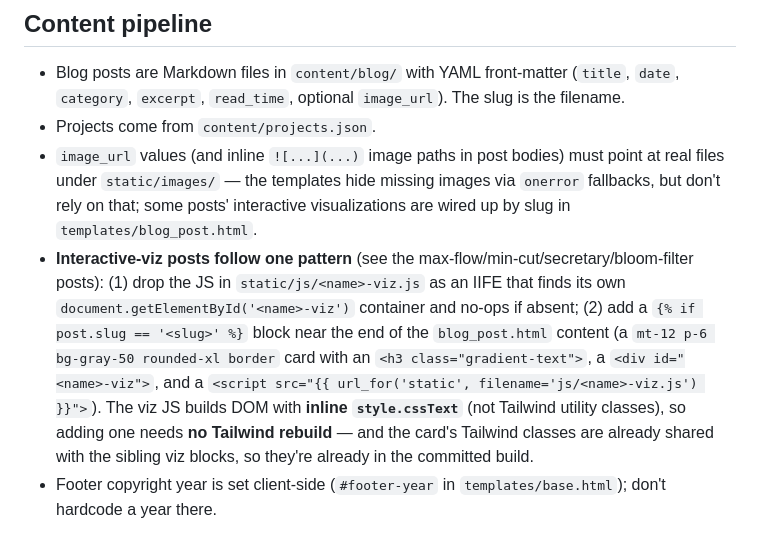
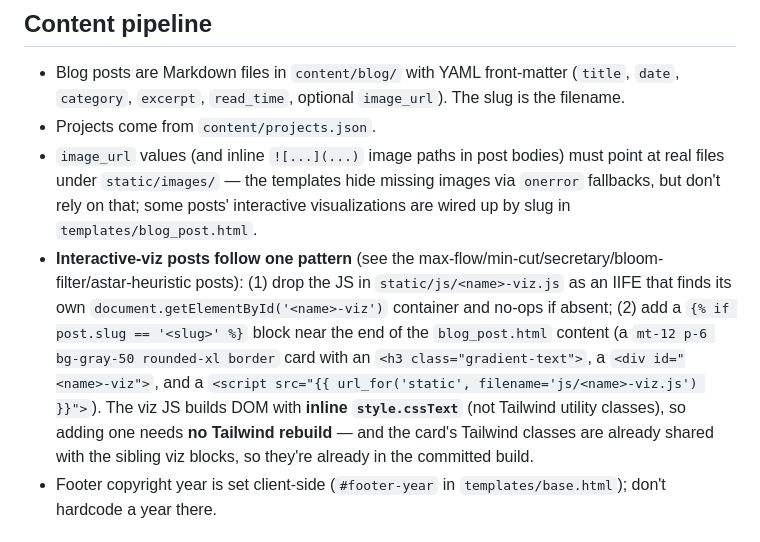
Before and after one commit to purple-phoenix/mtmccarthy, a Markdown page: AGENTS.md, the part around the change. Drawn GitHub-style.

Commit message:
no-mistakes(document): docs: add astar-heuristic post to interactive-viz exemplar list

```diff
--- a/AGENTS.md
+++ b/AGENTS.md
@@ -24,7 +24,7 @@ This file is the project's committed home for project-intrinsic agent knowledge:
 - Blog posts are Markdown files in `content/blog/` with YAML front-matter (`title`, `date`, `category`, `excerpt`, `read_time`, optional `image_url`). The slug is the filename.
 - Projects come from `content/projects.json`.
 - `image_url` values (and inline `![...](...)` image paths in post bodies) must point at real files under `static/images/` — the templates hide missing images via `onerror` fallbacks, but don't rely on that; some posts' interactive visualizations are wired up by slug in `templates/blog_post.html`.
-- **Interactive-viz posts follow one pattern** (see the max-flow/min-cut/secretary/bloom-filter posts): (1) drop the JS in `static/js/<name>-viz.js` as an IIFE that finds its own `document.getElementById('<name>-viz')` container and no-ops if absent; (2) add a `{% if post.slug == '<slug>' %}` block near the end of the `blog_post.html` content (a `mt-12 p-6 bg-gray-50 rounded-xl border` card with an `<h3 class="gradient-text">`, a `<div id="<name>-viz">`, and a `<script src="{{ url_for('static', filename='js/<name>-viz.js') }}">`). The viz JS builds DOM with **inline `style.cssText`** (not Tailwind utility classes), so adding one needs **no Tailwind rebuild** — and the card's Tailwind classes are already shared with the sibling viz blocks, so they're already in the committed build.
+- **Interactive-viz posts follow one pattern** (see the max-flow/min-cut/secretary/bloom-filter/astar-heuristic posts): (1) drop the JS in `static/js/<name>-viz.js` as an IIFE that finds its own `document.getElementById('<name>-viz')` container and no-ops if absent; (2) add a `{% if post.slug == '<slug>' %}` block near the end of the `blog_post.html` content (a `mt-12 p-6 bg-gray-50 rounded-xl border` card with an `<h3 class="gradient-text">`, a `<div id="<name>-viz">`, and a `<script src="{{ url_for('static', filename='js/<name>-viz.js') }}">`). The viz JS builds DOM with **inline `style.cssText`** (not Tailwind utility classes), so adding one needs **no Tailwind rebuild** — and the card's Tailwind classes are already shared with the sibling viz blocks, so they're already in the committed build.
 - Footer copyright year is set client-side (`#footer-year` in `templates/base.html`); don't hardcode a year there.
 
 ## Sharp edges
```
